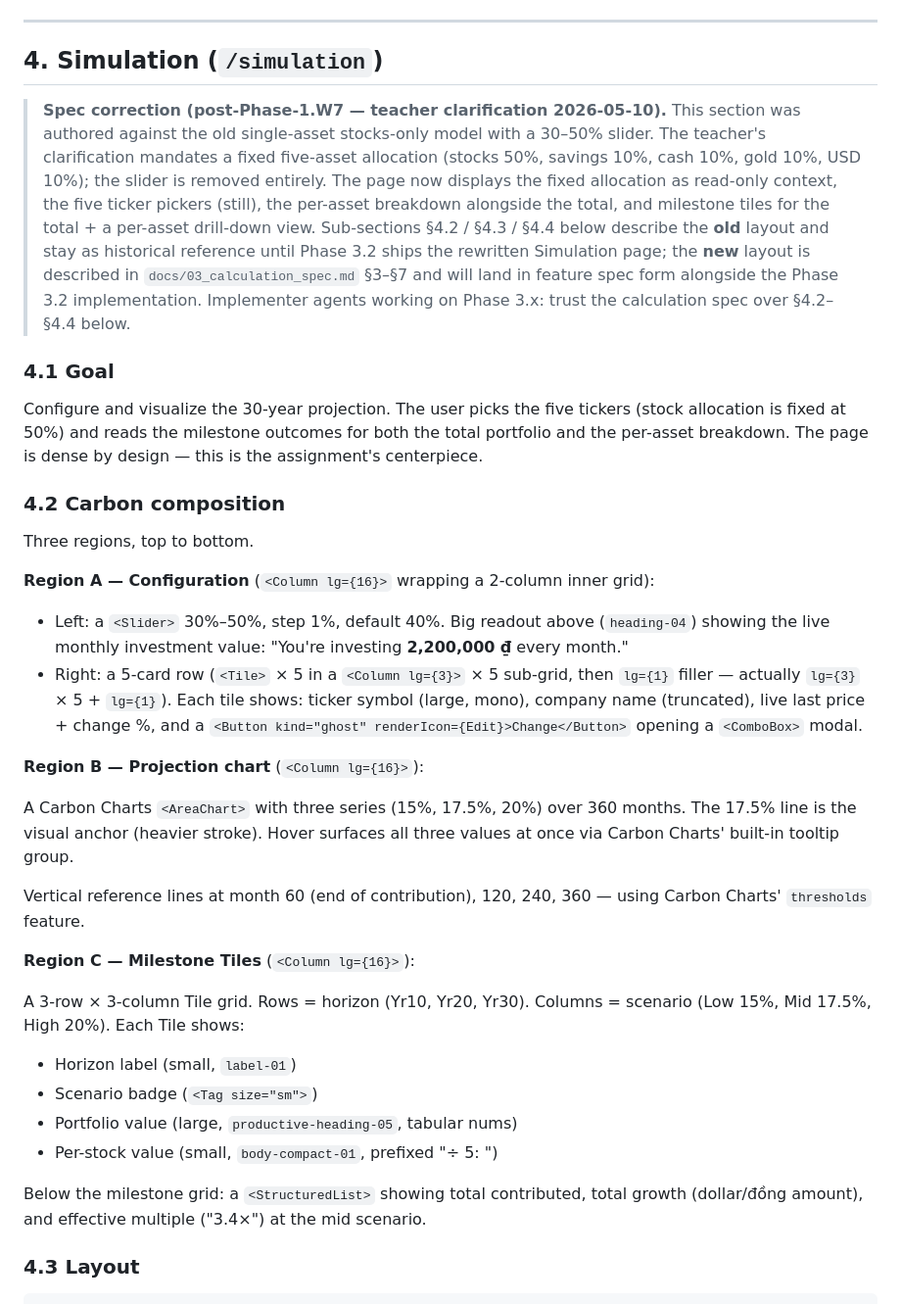
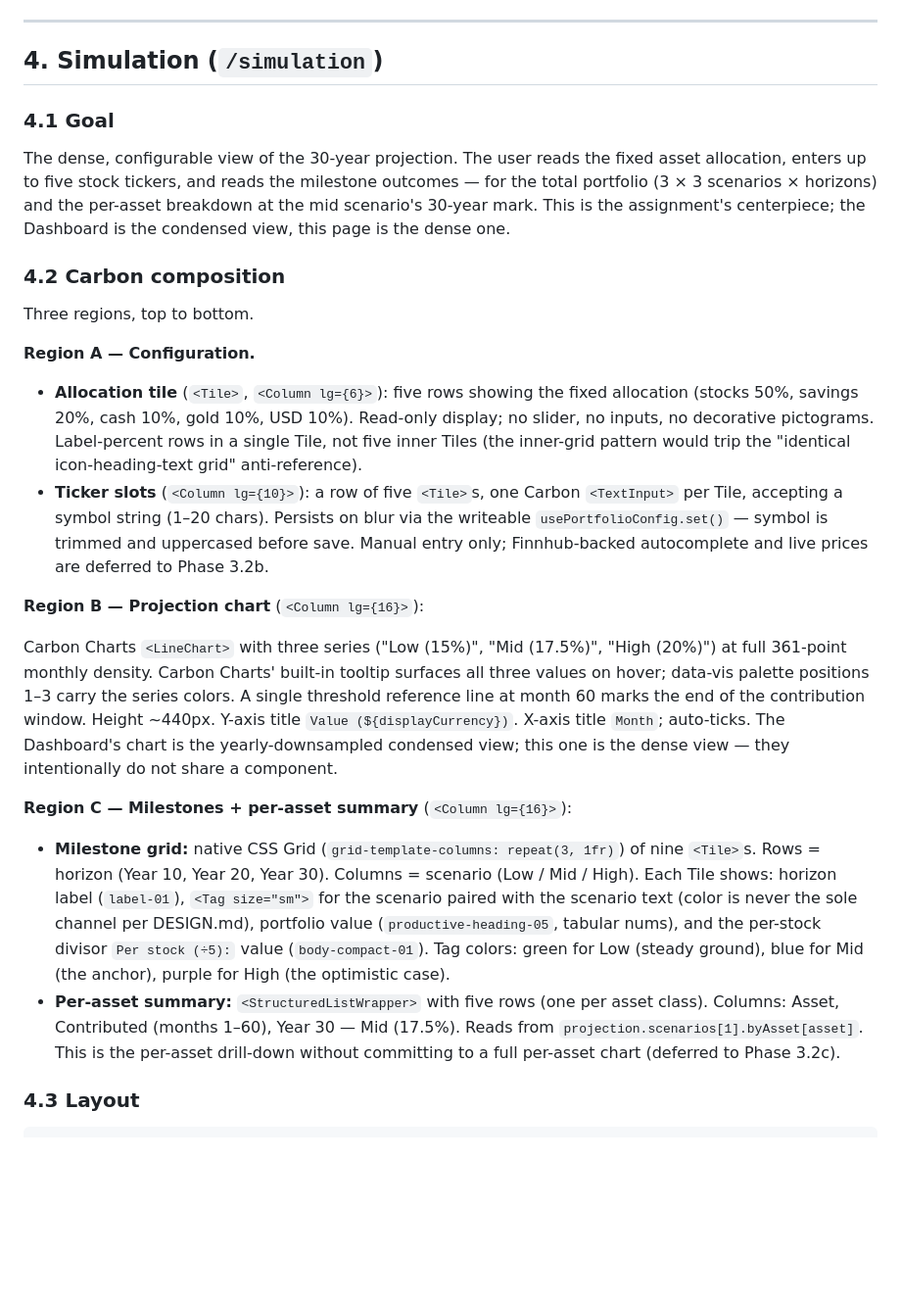
Before and after one commit to Duong-Truong-Anh/finance-web-project, a Markdown page: docs/04_feature_spec.md, the part around one of its changes. Shown at 98% size. Rendered like a GitHub page; blank space fills up the shorter version.

```diff
--- a/docs/04_feature_spec.md
+++ b/docs/04_feature_spec.md
@@ -199,37 +199,52 @@ Validation uses the Zod schema; field-level `invalid` + `invalidText` props are
 
 ## 4. Simulation (`/simulation`)
 
-> **Spec correction (post-Phase-1.W7 — teacher clarification 2026-05-10).** This section was authored against the old single-asset stocks-only model with a 30–50% slider. The teacher's clarification mandates a fixed five-asset allocation (stocks 50%, savings 10%, cash 10%, gold 10%, USD 10%); the slider is removed entirely. The page now displays the fixed allocation as read-only context, the five ticker pickers (still), the per-asset breakdown alongside the total, and milestone tiles for the total + a per-asset drill-down view. Sub-sections §4.2 / §4.3 / §4.4 below describe the **old** layout and stay as historical reference until Phase 3.2 ships the rewritten Simulation page; the **new** layout is described in `docs/03_calculation_spec.md` §3–§7 and will land in feature spec form alongside the Phase 3.2 implementation. Implementer agents working on Phase 3.x: trust the calculation spec over §4.2–§4.4 below.
-
 ### 4.1 Goal
 
-Configure and visualize the 30-year projection. The user picks the five tickers (stock allocation is fixed at 50%) and reads the milestone outcomes for both the total portfolio and the per-asset breakdown. The page is dense by design — this is the assignment's centerpiece.
+The dense, configurable view of the 30-year projection. The user reads the fixed asset
+allocation, enters up to five stock tickers, and reads the milestone outcomes — for the total
+portfolio (3 × 3 scenarios × horizons) and the per-asset breakdown at the mid scenario's
+30-year mark. This is the assignment's centerpiece; the Dashboard is the condensed view, this
+page is the dense one.
 
 ### 4.2 Carbon composition
 
 Three regions, top to bottom.
 
-**Region A — Configuration** (`<Column lg={16}>` wrapping a 2-column inner grid):
+**Region A — Configuration.**
 
-- Left: a `<Slider>` 30%–50%, step 1%, default 40%. Big readout above (`heading-04`) showing the live monthly investment value: "You're investing **2,200,000 ₫** every month."
-- Right: a 5-card row (`<Tile>` × 5 in a `<Column lg={3}>` × 5 sub-grid, then `lg={1}` filler — actually `lg={3}` × 5 + `lg={1}`). Each tile shows: ticker symbol (large, mono), company name (truncated), live last price + change %, and a `<Button kind="ghost" renderIcon={Edit}>Change</Button>` opening a `<ComboBox>` modal.
+- **Allocation tile** (`<Tile>`, `<Column lg={6}>`): five rows showing the fixed allocation
+  (stocks 50%, savings 20%, cash 10%, gold 10%, USD 10%). Read-only display; no slider, no
+  inputs, no decorative pictograms. Label-percent rows in a single Tile, not five inner Tiles
+  (the inner-grid pattern would trip the "identical icon-heading-text grid" anti-reference).
+- **Ticker slots** (`<Column lg={10}>`): a row of five `<Tile>`s, one Carbon `<TextInput>` per
+  Tile, accepting a symbol string (1–20 chars). Persists on blur via the writeable
+  `usePortfolioConfig.set()` — symbol is trimmed and uppercased before save. Manual entry
+  only; Finnhub-backed autocomplete and live prices are deferred to Phase 3.2b.
 
 **Region B — Projection chart** (`<Column lg={16}>`):
 
-A Carbon Charts `<AreaChart>` with three series (15%, 17.5%, 20%) over 360 months. The 17.5% line is the visual anchor (heavier stroke). Hover surfaces all three values at once via Carbon Charts' built-in tooltip group.
+Carbon Charts `<LineChart>` with three series ("Low (15%)", "Mid (17.5%)", "High (20%)") at
+full 361-point monthly density. Carbon Charts' built-in tooltip surfaces all three values on
+hover; data-vis palette positions 1–3 carry the series colors. A single threshold reference
+line at month 60 marks the end of the contribution window. Height ~440px. Y-axis title
+`Value (${displayCurrency})`. X-axis title `Month`; auto-ticks. The Dashboard's chart is the
+yearly-downsampled condensed view; this one is the dense view — they intentionally do not
+share a component.
 
-Vertical reference lines at month 60 (end of contribution), 120, 240, 360 — using Carbon Charts' `thresholds` feature.
+**Region C — Milestones + per-asset summary** (`<Column lg={16}>`):
 
-**Region C — Milestone Tiles** (`<Column lg={16}>`):
-
-A 3-row × 3-column Tile grid. Rows = horizon (Yr10, Yr20, Yr30). Columns = scenario (Low 15%, Mid 17.5%, High 20%). Each Tile shows:
-
-- Horizon label (small, `label-01`)
-- Scenario badge (`<Tag size="sm">`)
-- Portfolio value (large, `productive-heading-05`, tabular nums)
-- Per-stock value (small, `body-compact-01`, prefixed "÷ 5: ")
-
-Below the milestone grid: a `<StructuredList>` showing total contributed, total growth (dollar/đồng amount), and effective multiple ("3.4×") at the mid scenario.
+- **Milestone grid:** native CSS Grid (`grid-template-columns: repeat(3, 1fr)`) of nine
+  `<Tile>`s. Rows = horizon (Year 10, Year 20, Year 30). Columns = scenario (Low / Mid /
+  High). Each Tile shows: horizon label (`label-01`), `<Tag size="sm">` for the scenario
+  paired with the scenario text (color is never the sole channel per DESIGN.md), portfolio
+  value (`productive-heading-05`, tabular nums), and the per-stock divisor `Per stock (÷5):`
+  value (`body-compact-01`). Tag colors: green for Low (steady ground), blue for Mid (the
+  anchor), purple for High (the optimistic case).
+- **Per-asset summary:** `<StructuredListWrapper>` with five rows (one per asset class).
+  Columns: Asset, Contributed (months 1–60), Year 30 — Mid (17.5%). Reads from
+  `projection.scenarios[1].byAsset[asset]`. This is the per-asset drill-down without
+  committing to a full per-asset chart (deferred to Phase 3.2c).
 
 ### 4.3 Layout
 
```
Also changed, not shown: other parts of docs/04_feature_spec.md (+41 -20 lines).
